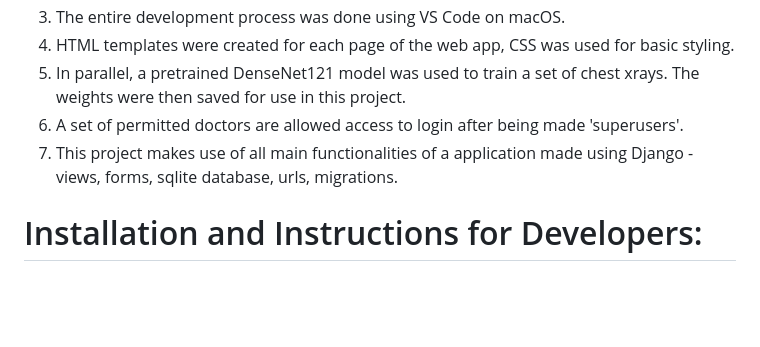
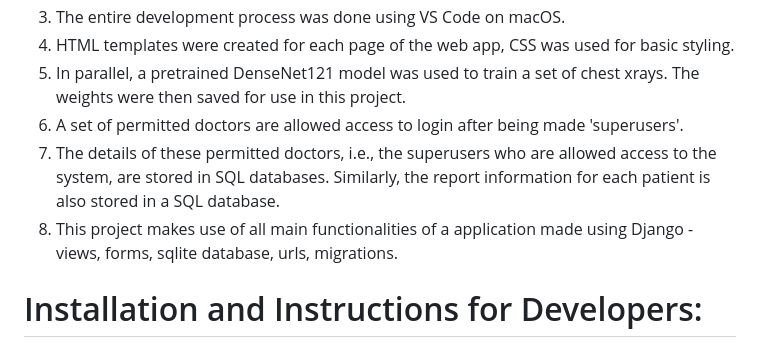
Before and after one commit to avantika747/XRay-Xplorer, a Markdown page: README.md, the part around the change. Drawn GitHub-style; blank space fills up the shorter version.

```diff
--- a/README.md
+++ b/README.md
@@ -14,7 +14,8 @@ This piece of software is designed to help doctors upload images of Chest XRays
 4. HTML templates were created for each page of the web app, CSS was used for basic styling.
 5. In parallel, a pretrained DenseNet121 model was used to train a set of chest xrays. The weights were then saved for use in this project.
 6. A set of permitted doctors are allowed access to login after being made 'superusers'.
-7. This project makes use of all main functionalities of a application made using Django - views, forms, sqlite database, urls, migrations.
+7. The details of these permitted doctors, i.e., the superusers who are allowed access to the system, are stored in SQL databases. Similarly, the report information for each patient is also stored in a SQL database.
+8. This project makes use of all main functionalities of a application made using Django - views, forms, sqlite database, urls, migrations.
 
 
 # Installation and Instructions for Developers:
```
